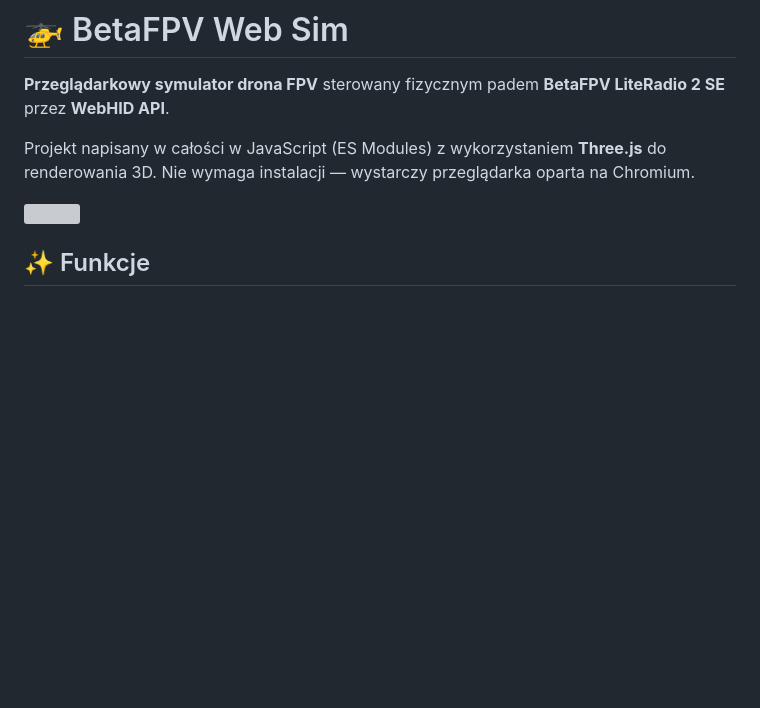
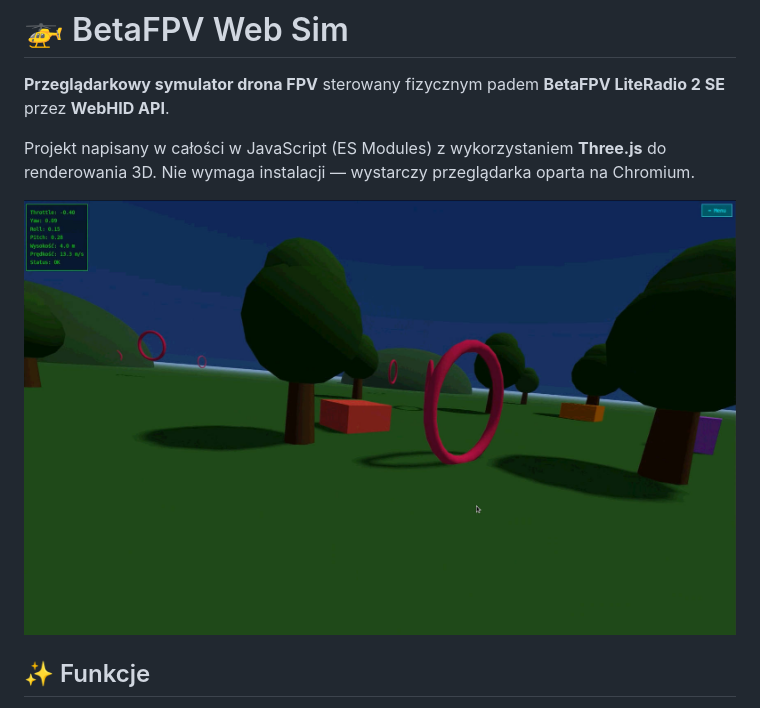
Before and after one commit to panpepson/betafpv-web-sim, a Markdown page: README.md, the part around the change. GitHub-like rendering; blank space fills up the shorter version; grey boxes are pictures that could not be loaded.

```diff
--- a/README.md
+++ b/README.md
@@ -5,7 +5,7 @@
 Projekt napisany w całości w JavaScript (ES Modules) z wykorzystaniem **Three.js** do renderowania 3D. Nie wymaga instalacji — wystarczy przeglądarka oparta na Chromium.
 
 
-![](/img/zdjecie.jpg)
+![ Symulacja lotu ](./img/sym1.jpg)
 
 
 ## ✨ Funkcje
```
